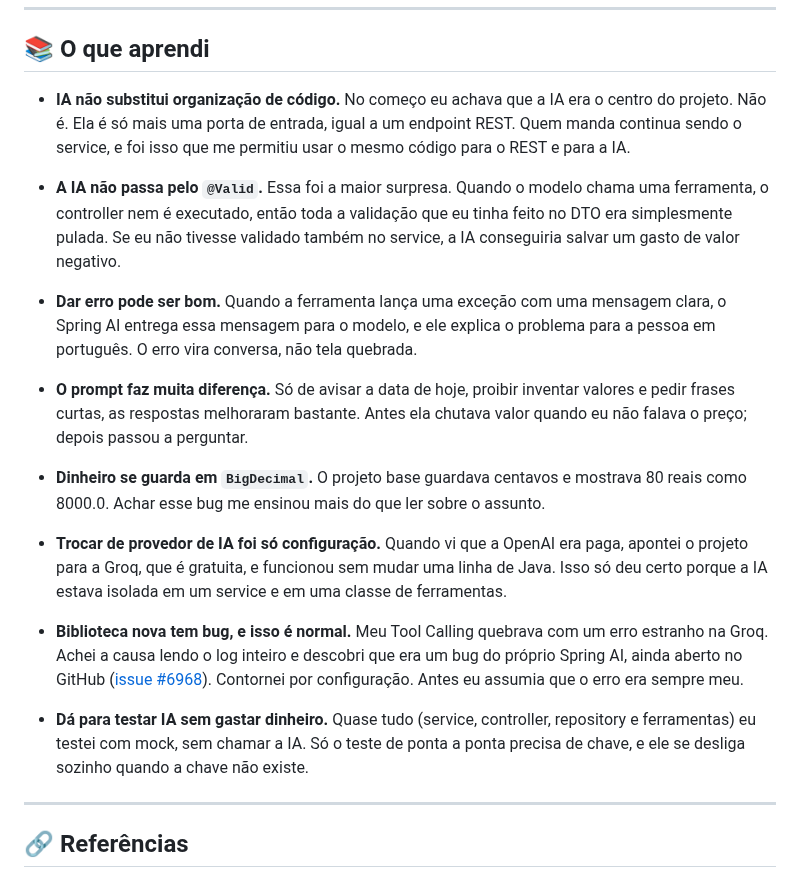
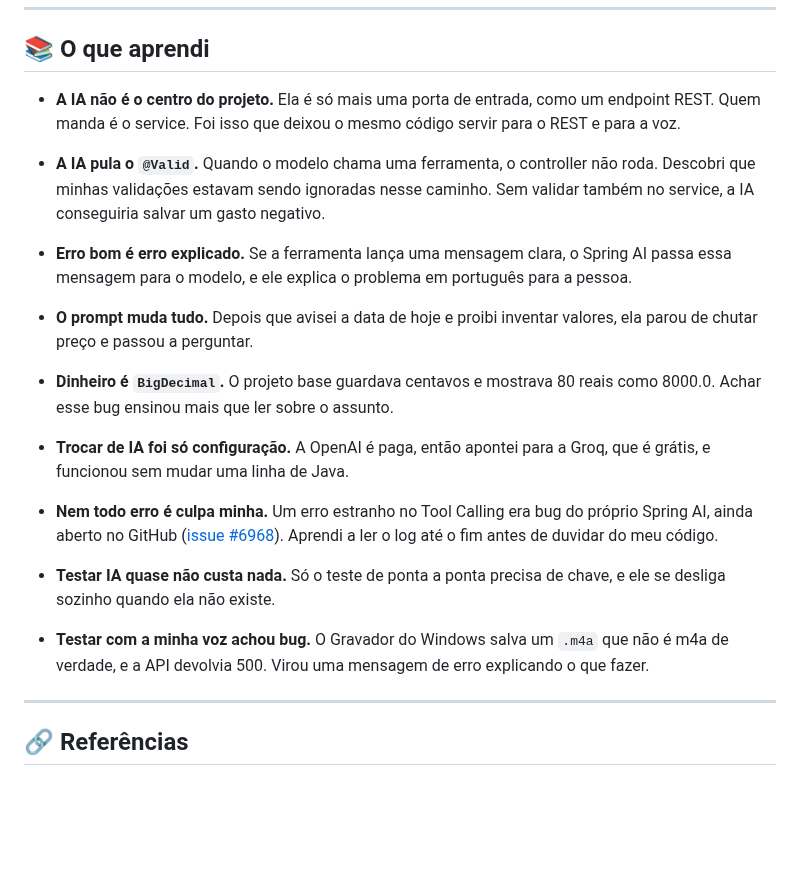
Before and after one commit to BrunoBergamin/desafio-dio-spring-ai-budgeting, a Markdown page: README.md, the part around one of its changes. Drawn GitHub-style; blank space fills up the shorter version.

```diff
--- a/README.md
+++ b/README.md
@@ -363,21 +384,23 @@ Cada teste de ponta a ponta só roda quando a sua chave existe (`AssistantFlowGr
 
 ## 📚 O que aprendi
 
-- **IA não substitui organização de código.** No começo eu achava que a IA era o centro do projeto. Não é. Ela é só mais uma porta de entrada, igual a um endpoint REST. Quem manda continua sendo o service, e foi isso que me permitiu usar o mesmo código para o REST e para a IA.
+- **A IA não é o centro do projeto.** Ela é só mais uma porta de entrada, como um endpoint REST. Quem manda é o service. Foi isso que deixou o mesmo código servir para o REST e para a voz.
 
-- **A IA não passa pelo `@Valid`.** Essa foi a maior surpresa. Quando o modelo chama uma ferramenta, o controller nem é executado, então toda a validação que eu tinha feito no DTO era simplesmente pulada. Se eu não tivesse validado também no service, a IA conseguiria salvar um gasto de valor negativo.
+- **A IA pula o `@Valid`.** Quando o modelo chama uma ferramenta, o controller não roda. Descobri que minhas validações estavam sendo ignoradas nesse caminho. Sem validar também no service, a IA conseguiria salvar um gasto negativo.
 
-- **Dar erro pode ser bom.** Quando a ferramenta lança uma exceção com uma mensagem clara, o Spring AI entrega essa mensagem para o modelo, e ele explica o problema para a pessoa em português. O erro vira conversa, não tela quebrada.
+- **Erro bom é erro explicado.** Se a ferramenta lança uma mensagem clara, o Spring AI passa essa mensagem para o modelo, e ele explica o problema em português para a pessoa.
 
-- **O prompt faz muita diferença.** Só de avisar a data de hoje, proibir inventar valores e pedir frases curtas, as respostas melhoraram bastante. Antes ela chutava valor quando eu não falava o preço; depois passou a perguntar.
+- **O prompt muda tudo.** Depois que avisei a data de hoje e proibi inventar valores, ela parou de chutar preço e passou a perguntar.
 
-- **Dinheiro se guarda em `BigDecimal`.** O projeto base guardava centavos e mostrava 80 reais como 8000.0. Achar esse bug me ensinou mais do que ler sobre o assunto.
+- **Dinheiro é `BigDecimal`.** O projeto base guardava centavos e mostrava 80 reais como 8000.0. Achar esse bug ensinou mais que ler sobre o assunto.
 
-- **Trocar de provedor de IA foi só configuração.** Quando vi que a OpenAI era paga, apontei o projeto para a Groq, que é gratuita, e funcionou sem mudar uma linha de Java. Isso só deu certo porque a IA estava isolada em um service e em uma classe de ferramentas.
+- **Trocar de IA foi só configuração.** A OpenAI é paga, então apontei para a Groq, que é grátis, e funcionou sem mudar uma linha de Java.
 
-- **Biblioteca nova tem bug, e isso é normal.** Meu Tool Calling quebrava com um erro estranho na Groq. Achei a causa lendo o log inteiro e descobri que era um bug do próprio Spring AI, ainda aberto no GitHub ([issue #6968](https://github.com/spring-projects/spring-ai/issues/6968)). Contornei por configuração. Antes eu assumia que o erro era sempre meu.
+- **Nem todo erro é culpa minha.** Um erro estranho no Tool Calling era bug do próprio Spring AI, ainda aberto no GitHub ([issue #6968](https://github.com/spring-projects/spring-ai/issues/6968)). Aprendi a ler o log até o fim antes de duvidar do meu código.
 
-- **Dá para testar IA sem gastar dinheiro.** Quase tudo (service, controller, repository e ferramentas) eu testei com mock, sem chamar a IA. Só o teste de ponta a ponta precisa de chave, e ele se desliga sozinho quando a chave não existe.
+- **Testar IA quase não custa nada.** Só o teste de ponta a ponta precisa de chave, e ele se desliga sozinho quando ela não existe.
+
+- **Testar com a minha voz achou bug.** O Gravador do Windows salva um `.m4a` que não é m4a de verdade, e a API devolvia 500. Virou uma mensagem de erro explicando o que fazer.
 
 ---
 
```
Also changed, not shown: other parts of README.md (+29 -8 lines), docs/images/voz-apresentacao.png (added), docs/images/voz-consulta.png (added), 4 other files.
